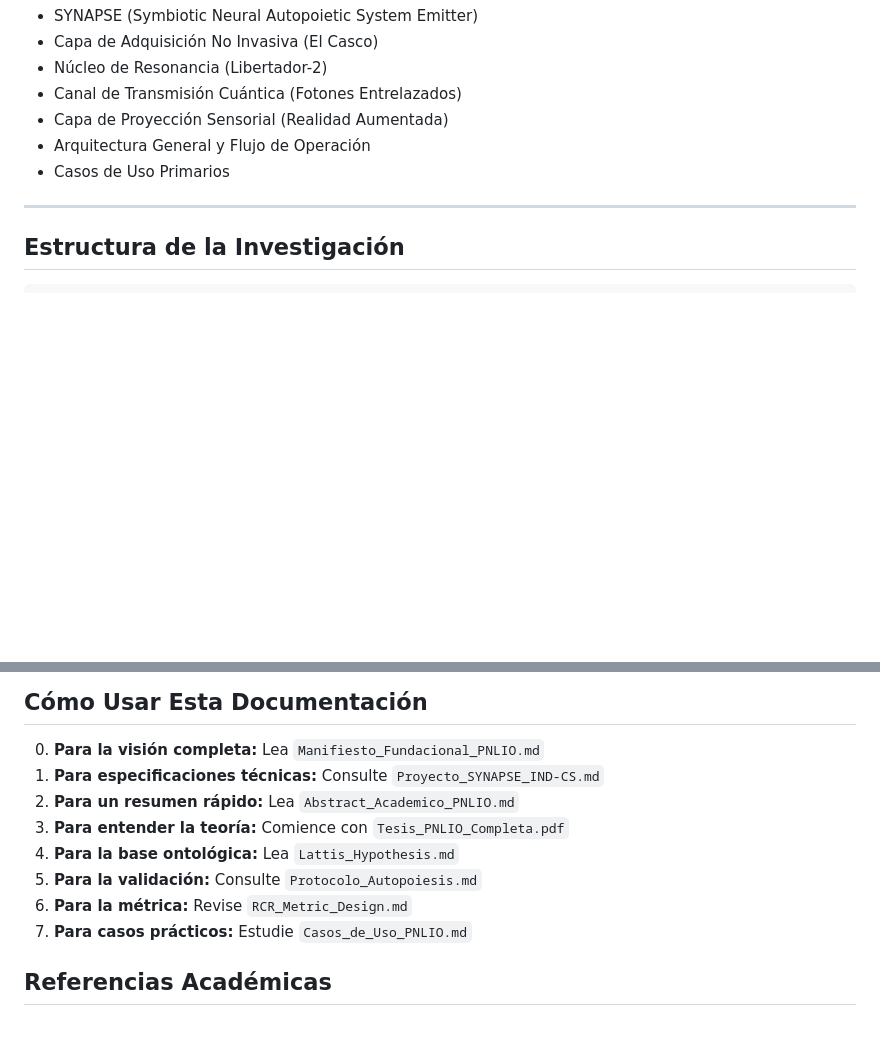
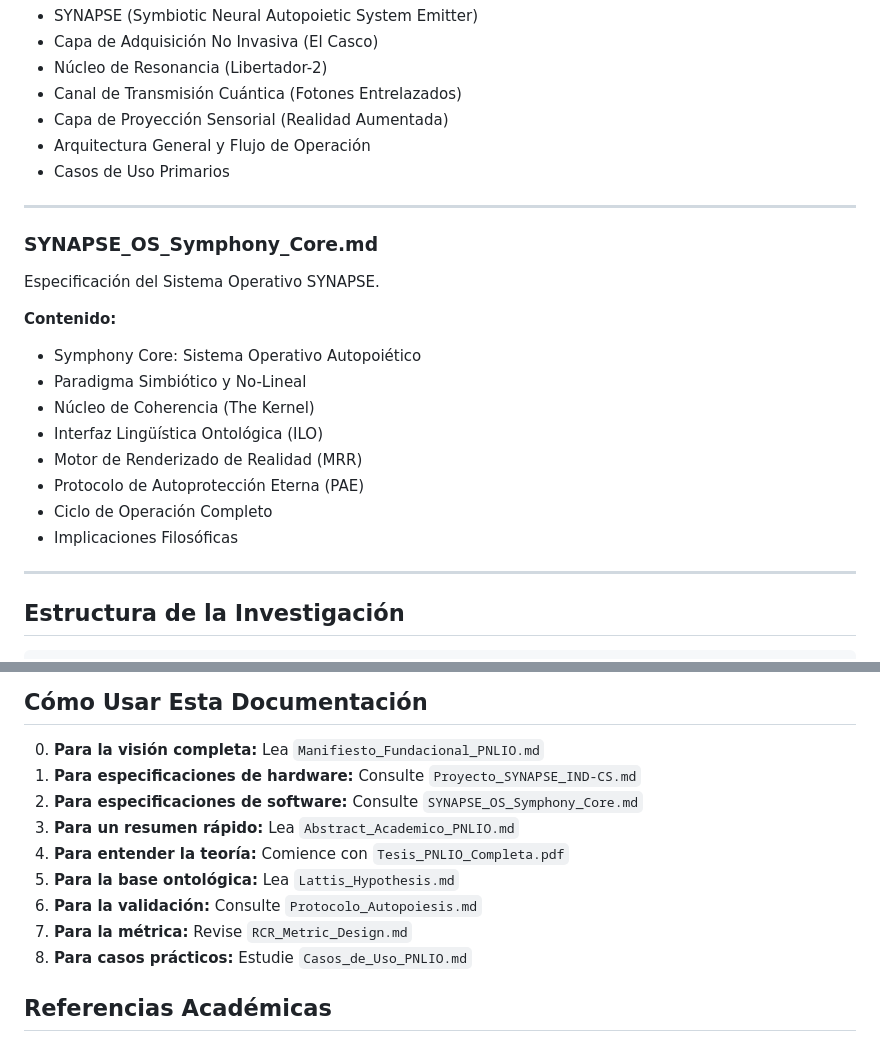
Before and after one commit to godear6959-creator/PNLIO-Framework, a Markdown page: docs/README.md, 2 parts joined by grey strips. Drawn GitHub-style; blank space fills up the shorter version.

````diff
--- a/docs/README.md
+++ b/docs/README.md
@@ -102,6 +102,21 @@ Especificación técnica completa del Proyecto SYNAPSE.
 
 ---
 
+### SYNAPSE_OS_Symphony_Core.md
+Especificación del Sistema Operativo SYNAPSE.
+
+**Contenido:**
+- Symphony Core: Sistema Operativo Autopoiético
+- Paradigma Simbiótico y No-Lineal
+- Núcleo de Coherencia (The Kernel)
+- Interfaz Lingüística Ontológica (ILO)
+- Motor de Renderizado de Realidad (MRR)
+- Protocolo de Autoprotección Eterna (PAE)
+- Ciclo de Operación Completo
+- Implicaciones Filosóficas
+
+---
+
 ## Estructura de la Investigación
 
 ```
@@ -117,13 +132,14 @@ PNLIO Framework (Implementación)
 ## Cómo Usar Esta Documentación
 
 0. **Para la visión completa:** Lea `Manifiesto_Fundacional_PNLIO.md`
-1. **Para especificaciones técnicas:** Consulte `Proyecto_SYNAPSE_IND-CS.md`
-2. **Para un resumen rápido:** Lea `Abstract_Academico_PNLIO.md`
-3. **Para entender la teoría:** Comience con `Tesis_PNLIO_Completa.pdf`
-4. **Para la base ontológica:** Lea `Lattis_Hypothesis.md`
-5. **Para la validación:** Consulte `Protocolo_Autopoiesis.md`
-6. **Para la métrica:** Revise `RCR_Metric_Design.md`
-7. **Para casos prácticos:** Estudie `Casos_de_Uso_PNLIO.md`
+1. **Para especificaciones de hardware:** Consulte `Proyecto_SYNAPSE_IND-CS.md`
+2. **Para especificaciones de software:** Consulte `SYNAPSE_OS_Symphony_Core.md`
+3. **Para un resumen rápido:** Lea `Abstract_Academico_PNLIO.md`
+4. **Para entender la teoría:** Comience con `Tesis_PNLIO_Completa.pdf`
+5. **Para la base ontológica:** Lea `Lattis_Hypothesis.md`
+6. **Para la validación:** Consulte `Protocolo_Autopoiesis.md`
+7. **Para la métrica:** Revise `RCR_Metric_Design.md`
+8. **Para casos prácticos:** Estudie `Casos_de_Uso_PNLIO.md`
 
 ## Referencias Académicas
 
````
Also changed, not shown: docs/SYNAPSE_OS_Symphony_Core.md (added, +410 -0 lines).
